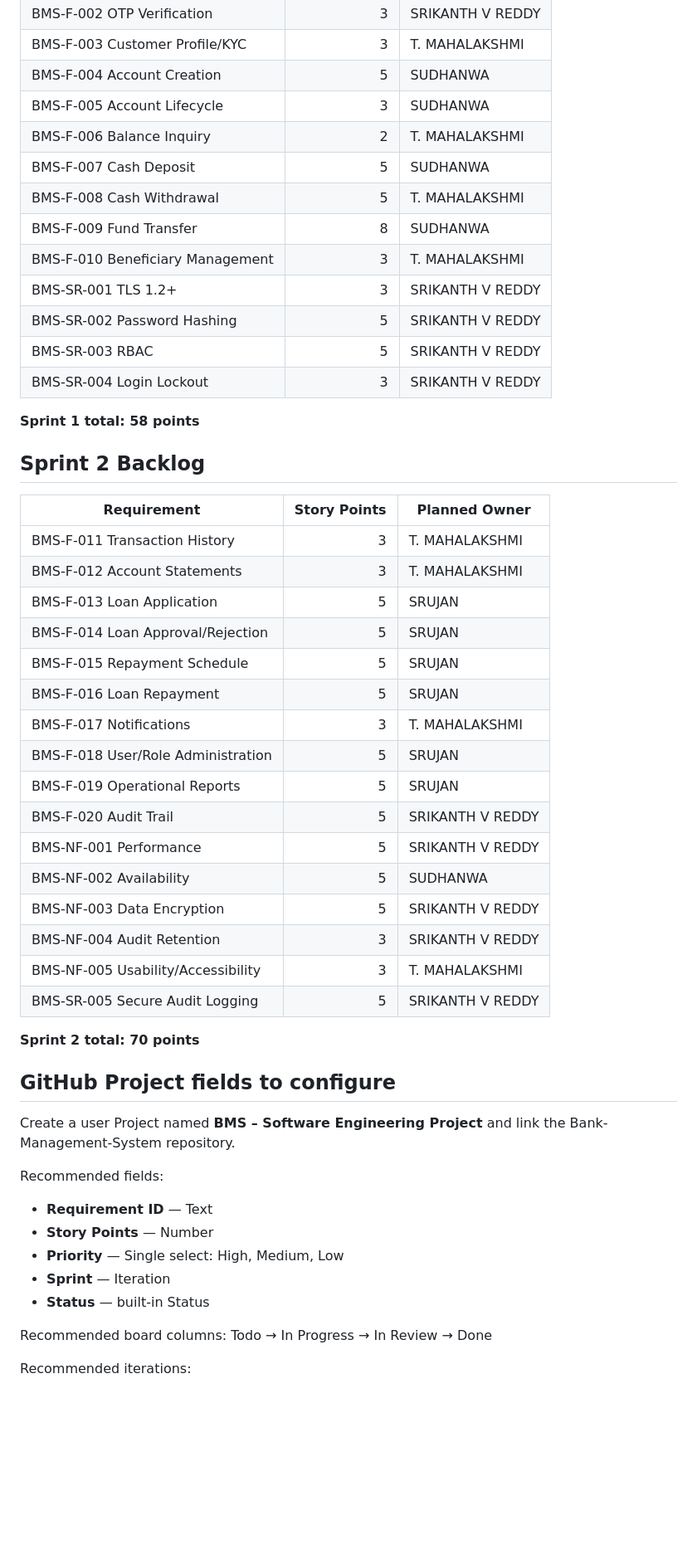
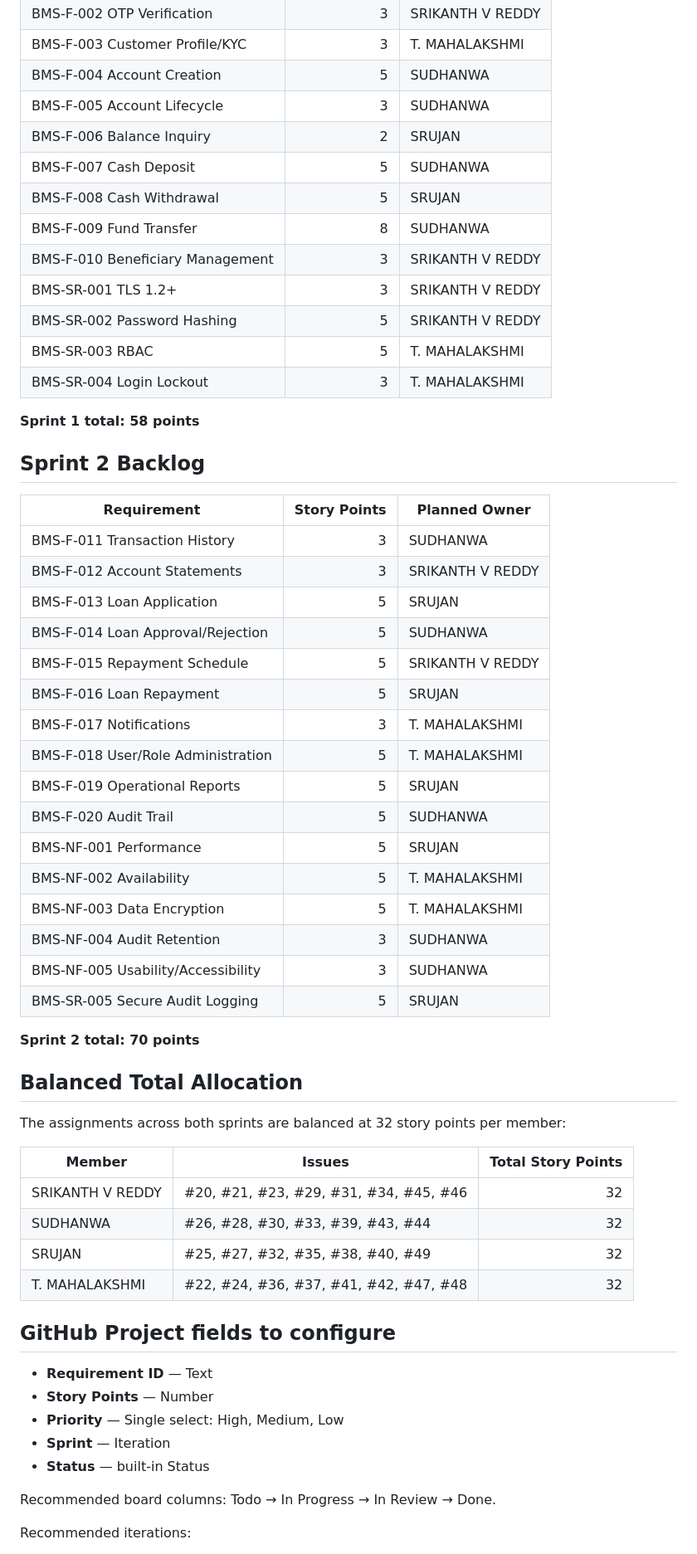
Before and after one commit to srikanthreddy-2618/Bank-Management-System, a Markdown page: docs/PROJECT_PLAN.md, the part around one of its changes. Shown at 83% size. GitHub-like rendering; blank space fills up the shorter version.

Commit message:
Align project plan owners with balanced GitHub issue assignments

```diff
--- a/docs/PROJECT_PLAN.md
+++ b/docs/PROJECT_PLAN.md
@@ -24,15 +24,15 @@
 | BMS-F-003 Customer Profile/KYC | 3 | T. MAHALAKSHMI |
 | BMS-F-004 Account Creation | 5 | SUDHANWA |
 | BMS-F-005 Account Lifecycle | 3 | SUDHANWA |
-| BMS-F-006 Balance Inquiry | 2 | T. MAHALAKSHMI |
+| BMS-F-006 Balance Inquiry | 2 | SRUJAN |
 | BMS-F-007 Cash Deposit | 5 | SUDHANWA |
-| BMS-F-008 Cash Withdrawal | 5 | T. MAHALAKSHMI |
+| BMS-F-008 Cash Withdrawal | 5 | SRUJAN |
 | BMS-F-009 Fund Transfer | 8 | SUDHANWA |
-| BMS-F-010 Beneficiary Management | 3 | T. MAHALAKSHMI |
+| BMS-F-010 Beneficiary Management | 3 | SRIKANTH V REDDY |
 | BMS-SR-001 TLS 1.2+ | 3 | SRIKANTH V REDDY |
 | BMS-SR-002 Password Hashing | 5 | SRIKANTH V REDDY |
-| BMS-SR-003 RBAC | 5 | SRIKANTH V REDDY |
-| BMS-SR-004 Login Lockout | 3 | SRIKANTH V REDDY |
+| BMS-SR-003 RBAC | 5 | T. MAHALAKSHMI |
+| BMS-SR-004 Login Lockout | 3 | T. MAHALAKSHMI |
 
 **Sprint 1 total: 58 points**
 
@@ -40,38 +40,45 @@
 
 | Requirement | Story Points | Planned Owner |
 |---|---:|---|
-| BMS-F-011 Transaction History | 3 | T. MAHALAKSHMI |
-| BMS-F-012 Account Statements | 3 | T. MAHALAKSHMI |
+| BMS-F-011 Transaction History | 3 | SUDHANWA |
+| BMS-F-012 Account Statements | 3 | SRIKANTH V REDDY |
 | BMS-F-013 Loan Application | 5 | SRUJAN |
-| BMS-F-014 Loan Approval/Rejection | 5 | SRUJAN |
-| BMS-F-015 Repayment Schedule | 5 | SRUJAN |
+| BMS-F-014 Loan Approval/Rejection | 5 | SUDHANWA |
+| BMS-F-015 Repayment Schedule | 5 | SRIKANTH V REDDY |
 | BMS-F-016 Loan Repayment | 5 | SRUJAN |
 | BMS-F-017 Notifications | 3 | T. MAHALAKSHMI |
-| BMS-F-018 User/Role Administration | 5 | SRUJAN |
+| BMS-F-018 User/Role Administration | 5 | T. MAHALAKSHMI |
 | BMS-F-019 Operational Reports | 5 | SRUJAN |
-| BMS-F-020 Audit Trail | 5 | SRIKANTH V REDDY |
-| BMS-NF-001 Performance | 5 | SRIKANTH V REDDY |
-| BMS-NF-002 Availability | 5 | SUDHANWA |
-| BMS-NF-003 Data Encryption | 5 | SRIKANTH V REDDY |
-| BMS-NF-004 Audit Retention | 3 | SRIKANTH V REDDY |
-| BMS-NF-005 Usability/Accessibility | 3 | T. MAHALAKSHMI |
-| BMS-SR-005 Secure Audit Logging | 5 | SRIKANTH V REDDY |
+| BMS-F-020 Audit Trail | 5 | SUDHANWA |
+| BMS-NF-001 Performance | 5 | SRUJAN |
+| BMS-NF-002 Availability | 5 | T. MAHALAKSHMI |
+| BMS-NF-003 Data Encryption | 5 | T. MAHALAKSHMI |
+| BMS-NF-004 Audit Retention | 3 | SUDHANWA |
+| BMS-NF-005 Usability/Accessibility | 3 | SUDHANWA |
+| BMS-SR-005 Secure Audit Logging | 5 | SRUJAN |
 
 **Sprint 2 total: 70 points**
 
+## Balanced Total Allocation
+
+The assignments across both sprints are balanced at 32 story points per member:
+
+| Member | Issues | Total Story Points |
+|---|---|---:|
+| SRIKANTH V REDDY | #20, #21, #23, #29, #31, #34, #45, #46 | 32 |
+| SUDHANWA | #26, #28, #30, #33, #39, #43, #44 | 32 |
+| SRUJAN | #25, #27, #32, #35, #38, #40, #49 | 32 |
+| T. MAHALAKSHMI | #22, #24, #36, #37, #41, #42, #47, #48 | 32 |
+
 ## GitHub Project fields to configure
 
-Create a user Project named **BMS – Software Engineering Project** and link the Bank-Management-System repository.
-
-Recommended fields:
 - **Requirement ID** — Text
 - **Story Points** — Number
 - **Priority** — Single select: High, Medium, Low
 - **Sprint** — Iteration
 - **Status** — built-in Status
 
-Recommended board columns:
-Todo → In Progress → In Review → Done
+Recommended board columns: Todo → In Progress → In Review → Done.
 
 Recommended iterations:
 - Sprint 1: 19 Oct – 23 Oct 2026
```
Also changed, not shown: other parts of docs/PROJECT_PLAN.md (+6 -6 lines).
